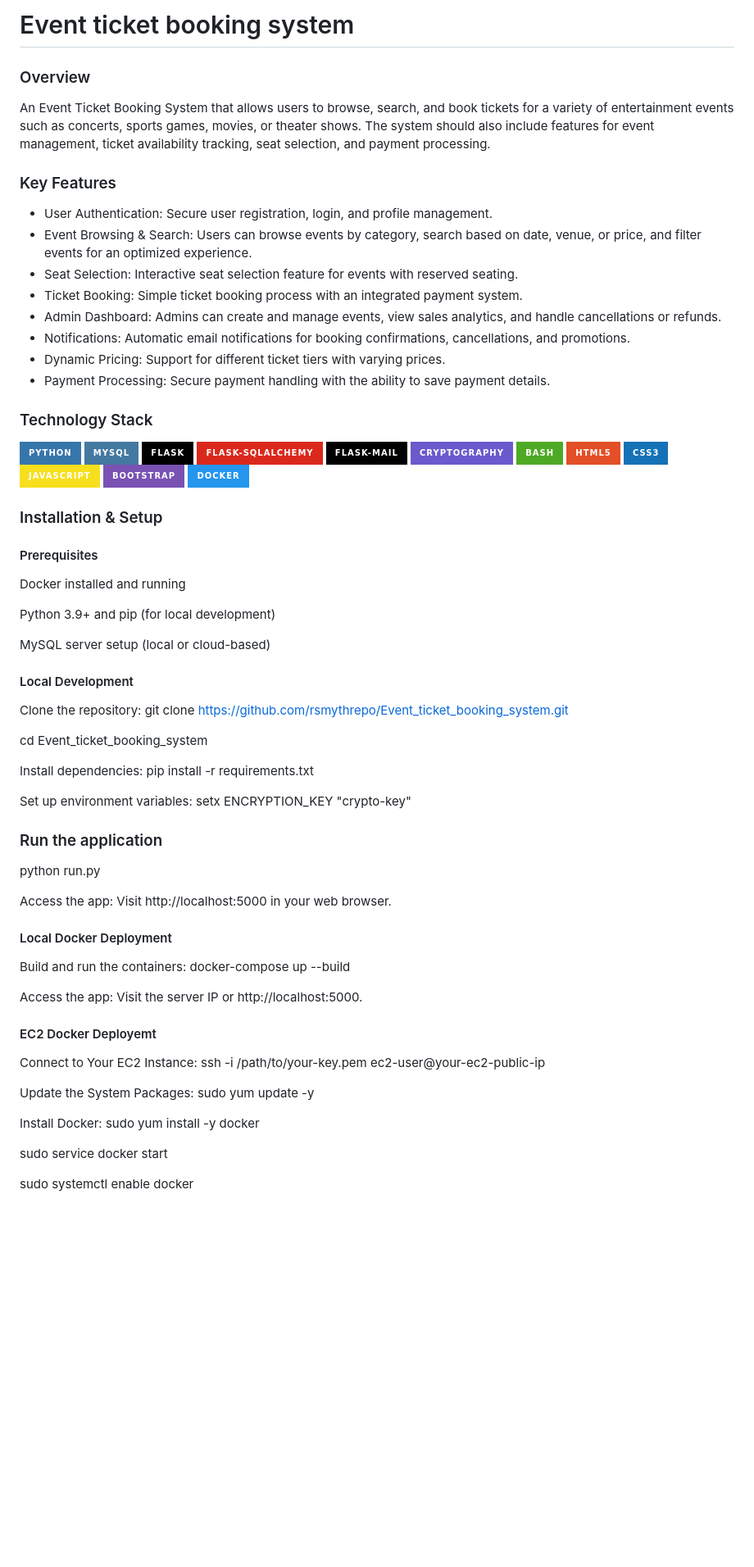
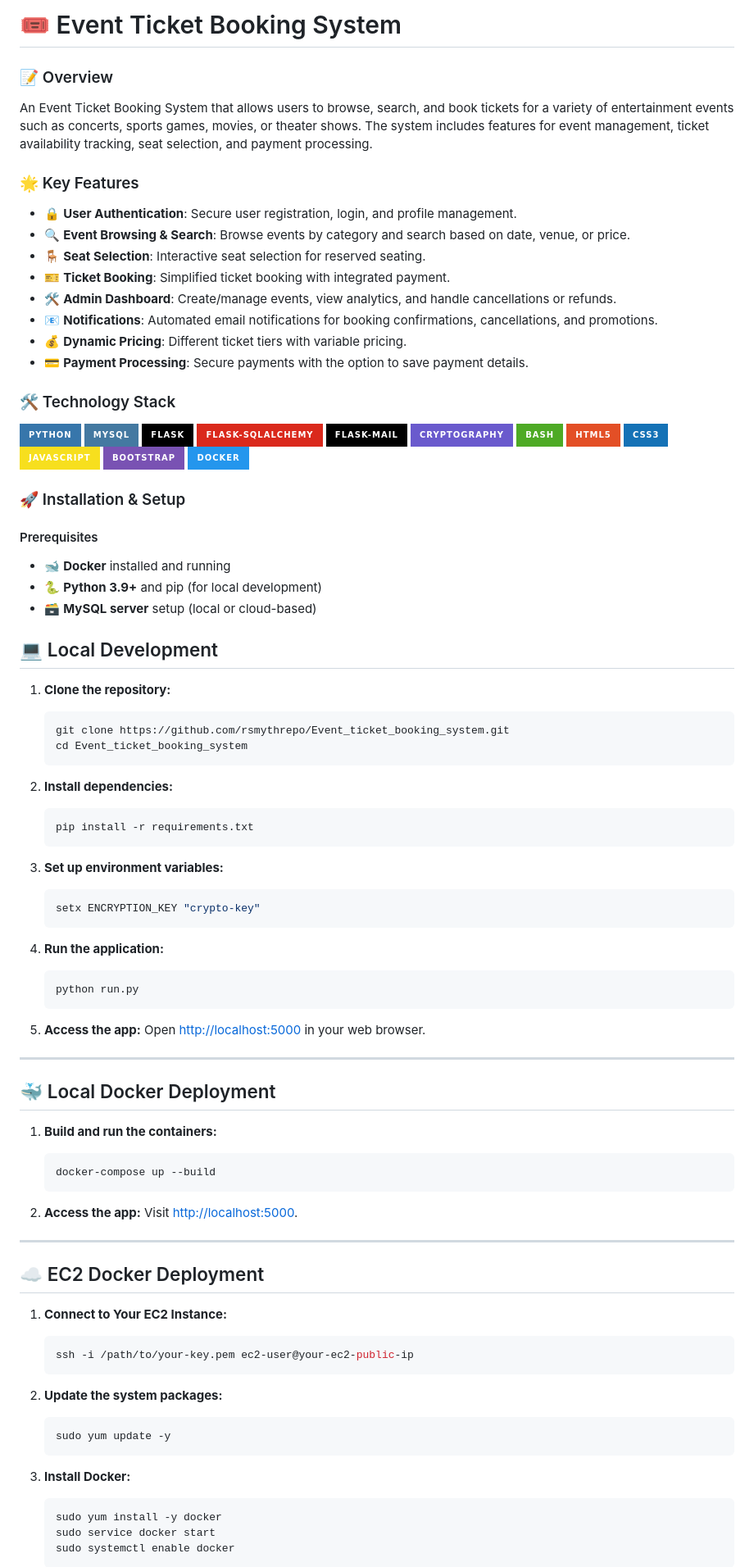
Before and after one commit to rsmythrepo/Event_ticket_booking_system, a Markdown page: README.md, the part around one of its changes. Shown at 82% size. GitHub-like rendering; badges without logos; blank space fills up the shorter version.

````diff
--- a/README.md
+++ b/README.md
@@ -1,19 +1,19 @@
-# Event ticket booking system
+# 🎟️ Event Ticket Booking System
 
-### Overview
-An Event Ticket Booking System that allows users to browse, search, and book tickets for a variety of entertainment events such as concerts, sports games, movies, or theater shows. The system should also include features for event management, ticket availability tracking, seat selection, and payment processing.
+### 📝 Overview
+An Event Ticket Booking System that allows users to browse, search, and book tickets for a variety of entertainment events such as concerts, sports games, movies, or theater shows. The system includes features for event management, ticket availability tracking, seat selection, and payment processing.
 
-### Key Features
-- User Authentication: Secure user registration, login, and profile management.
-- Event Browsing & Search: Users can browse events by category, search based on date, venue, or price, and filter events for an optimized experience.
-- Seat Selection: Interactive seat selection feature for events with reserved seating.
-- Ticket Booking: Simple ticket booking process with an integrated payment system.
-- Admin Dashboard: Admins can create and manage events, view sales analytics, and handle cancellations or refunds.
-- Notifications: Automatic email notifications for booking confirmations, cancellations, and promotions.
-- Dynamic Pricing: Support for different ticket tiers with varying prices.
-- Payment Processing: Secure payment handling with the ability to save payment details.
+### 🌟 Key Features
+- 🔒 **User Authentication**: Secure user registration, login, and profile management.
+- 🔍 **Event Browsing & Search**: Browse events by category and search based on date, venue, or price.
+- 🪑 **Seat Selection**: Interactive seat selection for reserved seating.
+- 🎫 **Ticket Booking**: Simplified ticket booking with integrated payment.
+- 🛠️ **Admin Dashboard**: Create/manage events, view analytics, and handle cancellations or refunds.
+- 📧 **Notifications**: Automated email notifications for booking confirmations, cancellations, and promotions.
+- 💰 **Dynamic Pricing**: Different ticket tiers with variable pricing.
+- 💳 **Payment Processing**: Secure payments with the option to save payment details.
 
-### Technology Stack
+### 🛠️ Technology Stack
 ![Python](https://img.shields.io/badge/Python-3776AB?style=for-the-badge&logo=python&logoColor=white)
 ![MySQL](https://img.shields.io/badge/MySQL-4479A1?style=for-the-badge&logo=mysql&logoColor=white)
 ![Flask](https://img.shields.io/badge/Flask-000000?style=for-the-badge&logo=flask&logoColor=white)
@@ -27,41 +27,68 @@ An Event Ticket Booking System that allows users to browse, search, and book tic
 ![Bootstrap](https://img.shields.io/badge/Bootstrap-7952B3?style=for-the-badge&logo=bootstrap&logoColor=white)
 ![Docker](https://img.shields.io/badge/Docker-2496ED?style=for-the-badge&logo=docker&logoColor=white)
 
-### Installation & Setup
+### 🚀 Installation & Setup
 #### Prerequisites
-Docker installed and running
+- 🐋 **Docker** installed and running
+- 🐍 **Python 3.9+** and pip (for local development)
+- 🗃️ **MySQL server** setup (local or cloud-based)
 
-Python 3.9+ and pip (for local development)
+## 💻 Local Development
 
-MySQL server setup (local or cloud-based)
+1. **Clone the repository:**
+   ```bash
+   git clone https://github.com/rsmythrepo/Event_ticket_booking_system.git
+   cd Event_ticket_booking_system
+   ```
 
-#### Local Development
-Clone the repository: git clone https://github.com/rsmythrepo/Event_ticket_booking_system.git
+2. **Install dependencies:**
+   ```bash
+   pip install -r requirements.txt
+   ```
 
-cd Event_ticket_booking_system
+3. **Set up environment variables:**
+   ```bash
+   setx ENCRYPTION_KEY "crypto-key"
+   ```
 
-Install dependencies: pip install -r requirements.txt
+4. **Run the application:**
+   ```bash
+   python run.py
+   ```
 
-Set up environment variables: setx ENCRYPTION_KEY "crypto-key"
+5. **Access the app:**
+   Open [http://localhost:5000](http://localhost:5000) in your web browser.
 
-### Run the application
-python run.py
+---
 
-Access the app: Visit http://localhost:5000 in your web browser.
+## 🐳 Local Docker Deployment
 
-#### Local Docker Deployment
-Build and run the containers: docker-compose up --build
+1. **Build and run the containers:**
+   ```bash
+   docker-compose up --build
+   ```
 
-Access the app: Visit the server IP or http://localhost:5000.
+2. **Access the app:**
+   Visit [http://localhost:5000](http://localhost:5000).
 
-#### EC2 Docker Deployemt
-Connect to Your EC2 Instance: ssh -i /path/to/your-key.pem ec2-user@your-ec2-public-ip
+---
 
-Update the System Packages: sudo yum update -y
+## ☁️ EC2 Docker Deployment
 
-Install Docker: sudo yum install -y docker
+1. **Connect to Your EC2 Instance:**
+   ```bash
+   ssh -i /path/to/your-key.pem ec2-user@your-ec2-public-ip
+   ```
 
-sudo service docker start
+2. **Update the system packages:**
+   ```bash
+   sudo yum update -y
+   ```
 
-sudo systemctl enable docker
+3. **Install Docker:**
+   ```bash
+   sudo yum install -y docker
+   sudo service docker start
+   sudo systemctl enable docker
+   ```
 
````
Also changed, not shown: other parts of README.md (+25 -9 lines).
